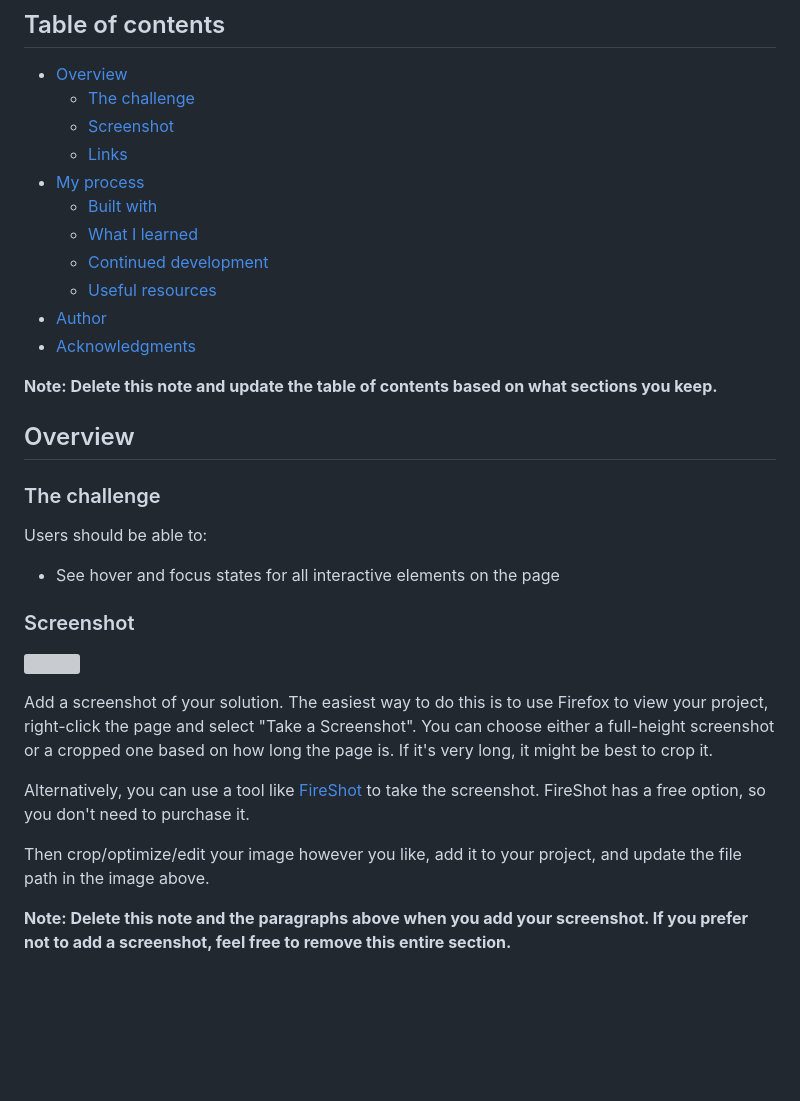
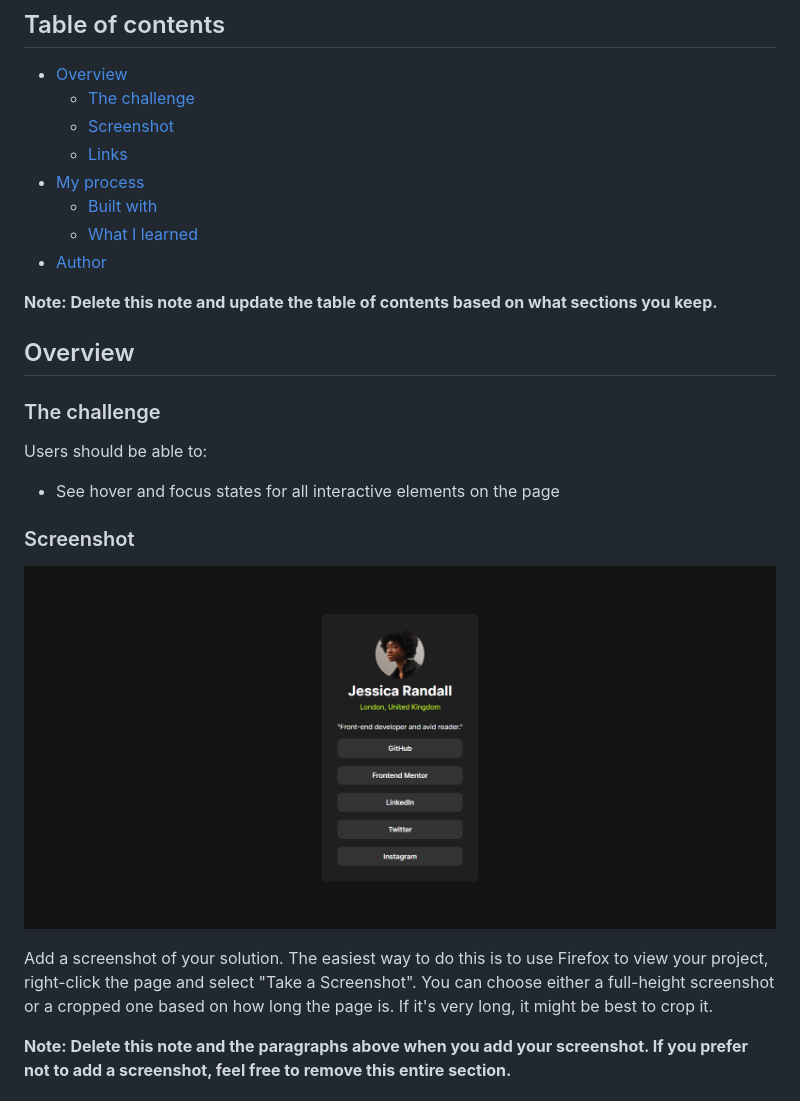
Before and after one commit to enoxSutrisno/social-links-profile-main, a Markdown page: README-template.md, the part around the change printed below. Rendered like a GitHub page; pictures changed too: assets/images/screenshoot.png (added); blank space fills up the shorter version; grey boxes are pictures that could not be loaded.

```diff
--- a/README-template.md
+++ b/README-template.md
@@ -11,10 +11,7 @@ This is a solution to the [Social links profile challenge on Frontend Mentor](ht
 - [My process](#my-process)
   - [Built with](#built-with)
   - [What I learned](#what-i-learned)
-  - [Continued development](#continued-development)
-  - [Useful resources](#useful-resources)
 - [Author](#author)
-- [Acknowledgments](#acknowledgments)
 
 **Note: Delete this note and update the table of contents based on what sections you keep.**
 
@@ -28,13 +25,11 @@ Users should be able to:
 
 ### Screenshot
 
-![](./screenshot.jpg)
+![](./assets/images/screenshoot.png)
 
 Add a screenshot of your solution. The easiest way to do this is to use Firefox to view your project, right-click the page and select "Take a Screenshot". You can choose either a full-height screenshot or a cropped one based on how long the page is. If it's very long, it might be best to crop it.
 
-Alternatively, you can use a tool like [FireShot](https://getfireshot.com/) to take the screenshot. FireShot has a free option, so you don't need to purchase it.
 
-Then crop/optimize/edit your image however you like, add it to your project, and update the file path in the image above.
 
 **Note: Delete this note and the paragraphs above when you add your screenshot. If you prefer not to add a screenshot, feel free to remove this entire section.**
 
```
Also changed, not shown: other parts of README-template.md (+2 -49 lines).
